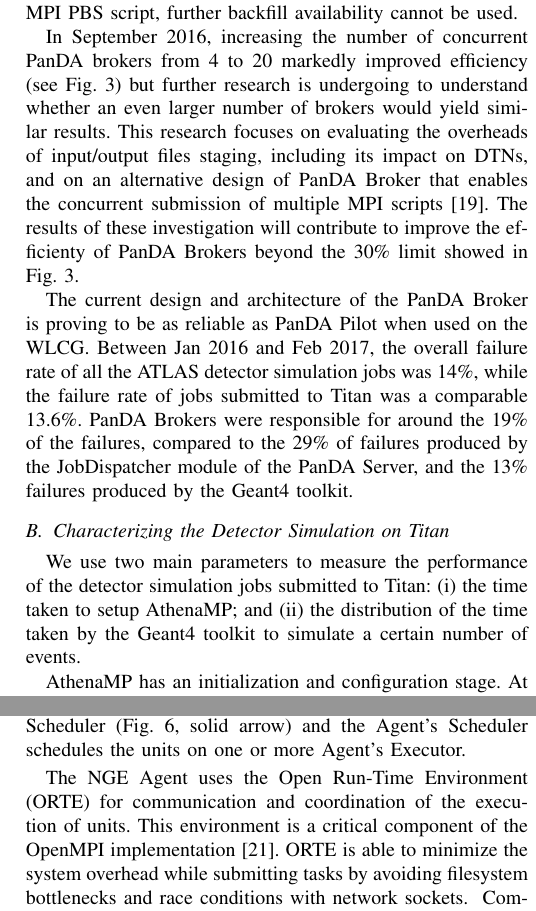
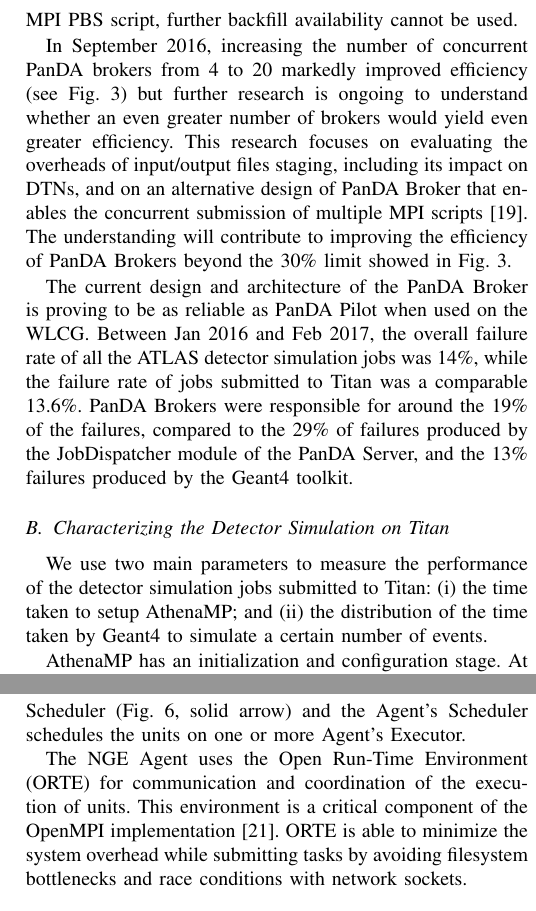
Before and after one commit to ATLAS-Titan/PanDA-WMS-paper, a LaTeX paper (paper.tex, which reads Experiments.tex, include.tex, overall.tex): two parts of the columns of pages 6 and 8 of 11 before the commit and two parts of the columns of pages 6 and 8 of 10 after it, joined at a grey line, cut so that both start at the same text. Compiled offline with pdfLaTeX.

Commit message:
minor fixes to language, space saving etc.

```diff
--- a/Experiments.tex
+++ b/Experiments.tex
@@ -1,3 +1,4 @@
+\ifreview
 Comments to address in this section:
 \begin{enumerate}
     \item REVIEWER 2: In the weak scalability evaluations (in Figure 7 and
--- a/include.tex
+++ b/include.tex
@@ -1,7 +1,7 @@
 %\usepackage{xcolor}
 
 \newif\ifreview
-\reviewtrue
+%\reviewtrue
 
 \newif\ifdraft
 % \drafttrue
--- a/overall.tex
+++ b/overall.tex
@@ -179,12 +179,12 @@
 
 In September 2016, increasing the number of concurrent PanDA brokers from 4
 to 20 markedly improved efficiency (see Fig.~\ref{fig:backfill-utilization})
-but further research is undergoing to understand whether an even larger
-number of brokers would yield similar results. This research focuses on
+but further research is ongoing to understand whether an even greater
+number of brokers would yield even greater efficiency. This research focuses on
 evaluating the overheads of input/output files staging, including its impact
 on DTNs, and on an alternative design of PanDA Broker that enables the
 concurrent submission of multiple MPI scripts~\cite{barreiro2016panda}. The
-results of these investigation will contribute to improve the efficienty of
+understanding will contribute to improving the efficiency of
 PanDA Brokers beyond the 30\% limit showed in
 Fig.~\ref{fig:backfill-utilization}.
 
@@ -206,7 +206,7 @@
 
 We use two main parameters to measure the performance of the detector
 simulation jobs submitted to Titan: (i) the time taken to setup AthenaMP\@;
-and (ii) the distribution of the time taken by the Geant4 toolkit to simulate
+and (ii) the distribution of the time taken by Geant4 to simulate
 a certain number of events.
 
 AthenaMP has an initialization and configuration stage. At initialization
```
Also changed, not shown: conclusion.tex (+2 -0 lines), Experiments.tex (1 more changed lines).
